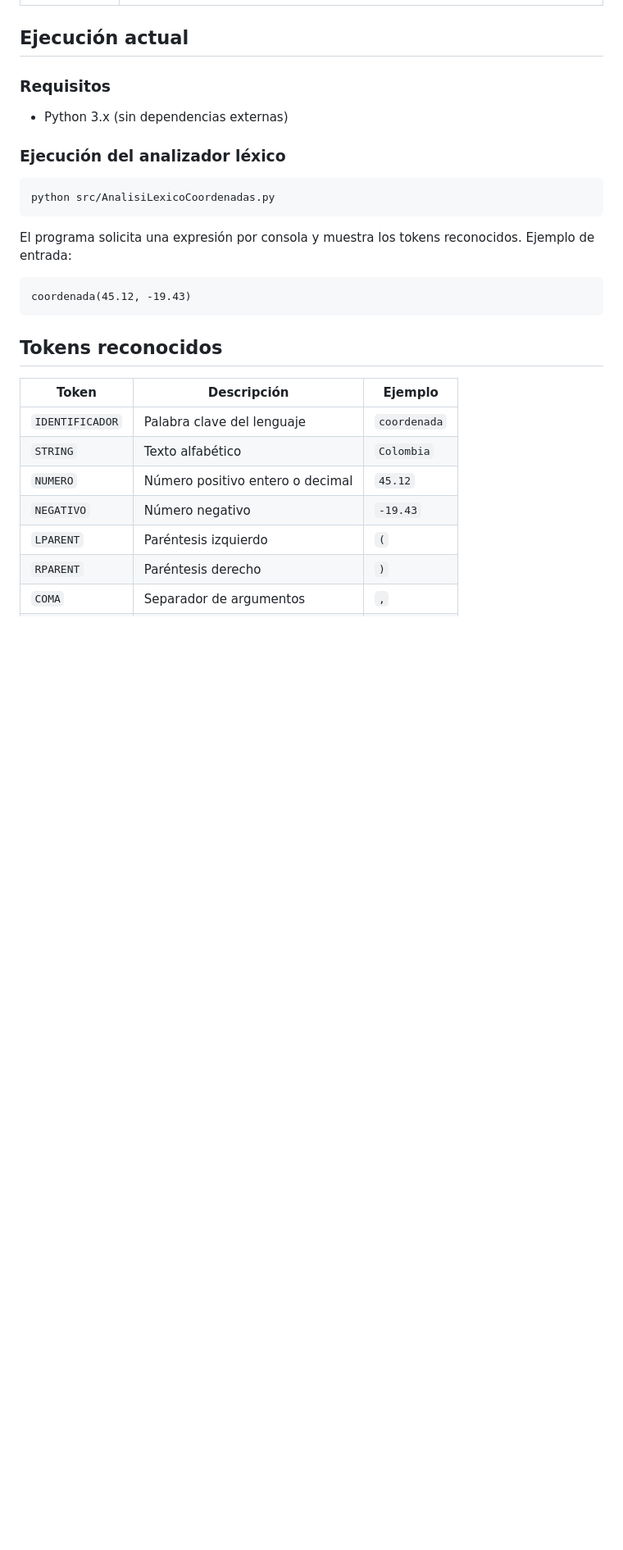
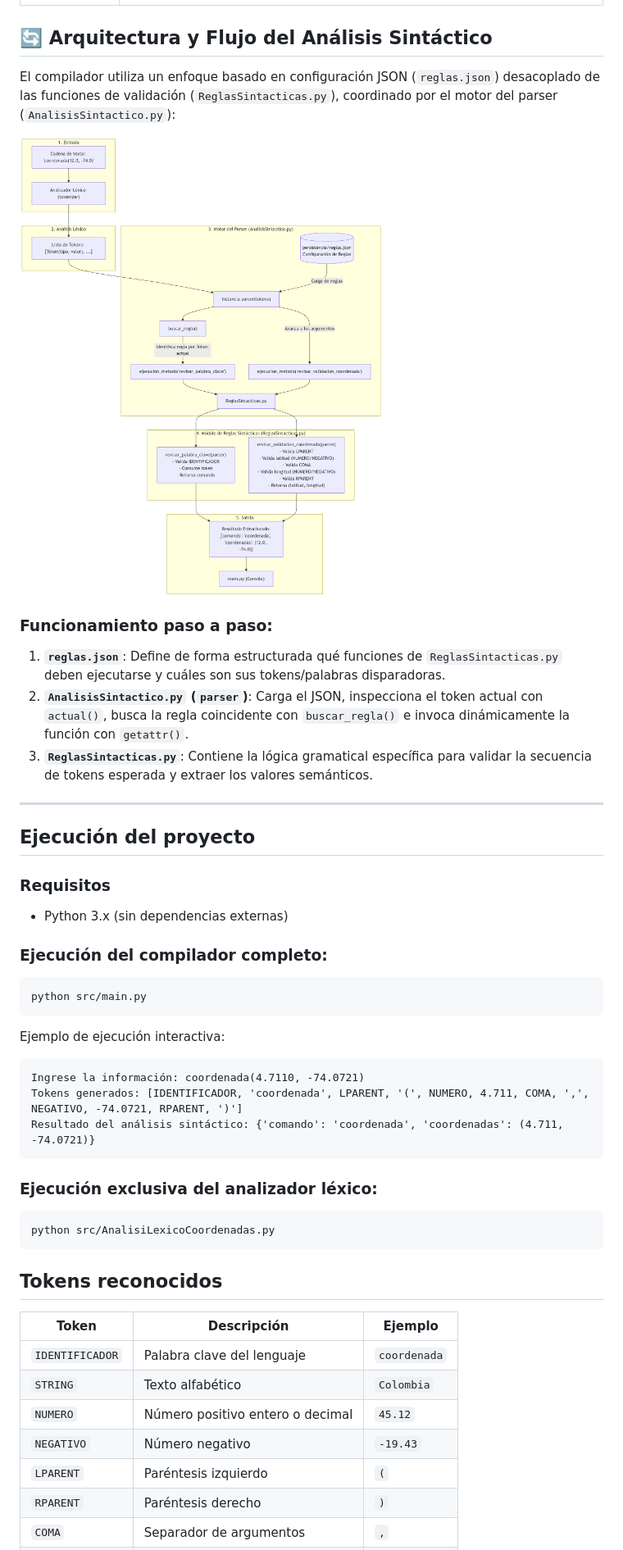
Before and after one commit to CristianEslava11/compilador-coordenadas, a Markdown page: README.md, the part around the change printed below. Shown: that part at 82% size. Rendered like a GitHub page; pictures changed too: imagenes/diagrama analizador sintactico.png (added); blank space fills up the shorter version.

````diff
--- a/README.md
+++ b/README.md
@@ -147,21 +184,41 @@ Los diagramas representan las reglas léxicas y sintácticas consideradas para c
 | Hemisferio | ![Autómata de hemisferio](imagenes/Diagrama%20automata%20hemisferio.png) |
 | Ubicación | ![Autómata de ubicación](imagenes/Diagrama%20automata%20%20ubicacion.png) |
 
-## Ejecución actual
+## 🔄 Arquitectura y Flujo del Análisis Sintáctico
+
+El compilador utiliza un enfoque basado en configuración JSON (`reglas.json`) desacoplado de las funciones de validación (`ReglasSintacticas.py`), coordinado por el motor del parser (`AnalisisSintactico.py`):
+
+![Diagrama del Analizador Sintáctico](imagenes/diagrama%20analizador%20sintactico.png)
+
+### Funcionamiento paso a paso:
+1. **`reglas.json`**: Define de forma estructurada qué funciones de `ReglasSintacticas.py` deben ejecutarse y cuáles son sus tokens/palabras disparadoras.
+2. **`AnalisisSintactico.py` (`parser`)**: Carga el JSON, inspecciona el token actual con `actual()`, busca la regla coincidente con `buscar_regla()` e invoca dinámicamente la función con `getattr()`.
+3. **`ReglasSintacticas.py`**: Contiene la lógica gramatical específica para validar la secuencia de tokens esperada y extraer los valores semánticos.
+
+---
+
+## Ejecución del proyecto
 
 ### Requisitos
 - Python 3.x (sin dependencias externas)
 
-### Ejecución del analizador léxico
+### Ejecución del compilador completo:
+
+```bash
+python src/main.py
+```
+
+Ejemplo de ejecución interactiva:
+```text
+Ingrese la información: coordenada(4.7110, -74.0721)
+Tokens generados: [IDENTIFICADOR, 'coordenada', LPARENT, '(', NUMERO, 4.711, COMA, ',', NEGATIVO, -74.0721, RPARENT, ')']
+Resultado del análisis sintáctico: {'comando': 'coordenada', 'coordenadas': (4.711, -74.0721)}
+```
+
+### Ejecución exclusiva del analizador léxico:
 
 ```bash
 python src/AnalisiLexicoCoordenadas.py
-```
-
-El programa solicita una expresión por consola y muestra los tokens reconocidos. Ejemplo de entrada:
-
-```
-coordenada(45.12, -19.43)
 ```
 
 ## Tokens reconocidos
````
Also changed, not shown: other parts of README.md (+42 -4 lines), 6 other files.
